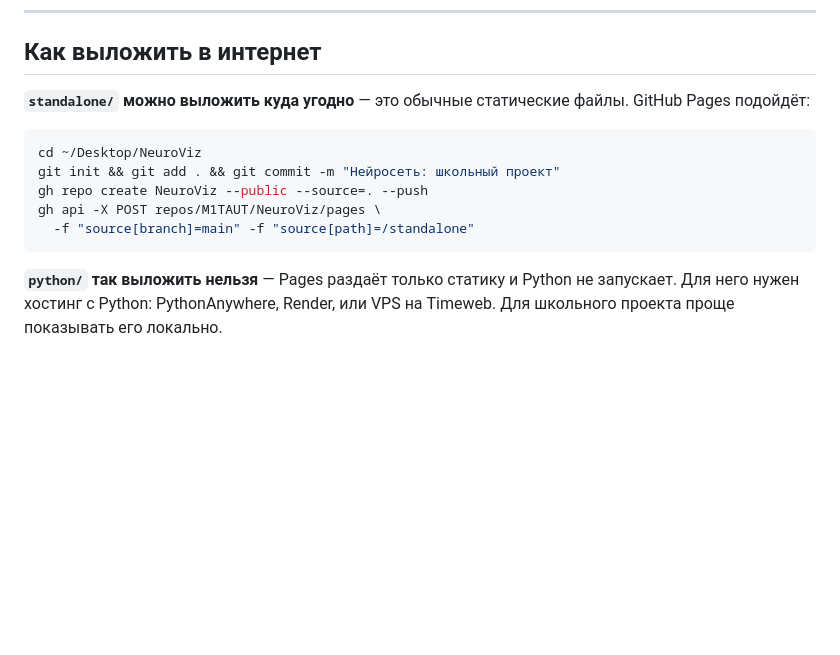
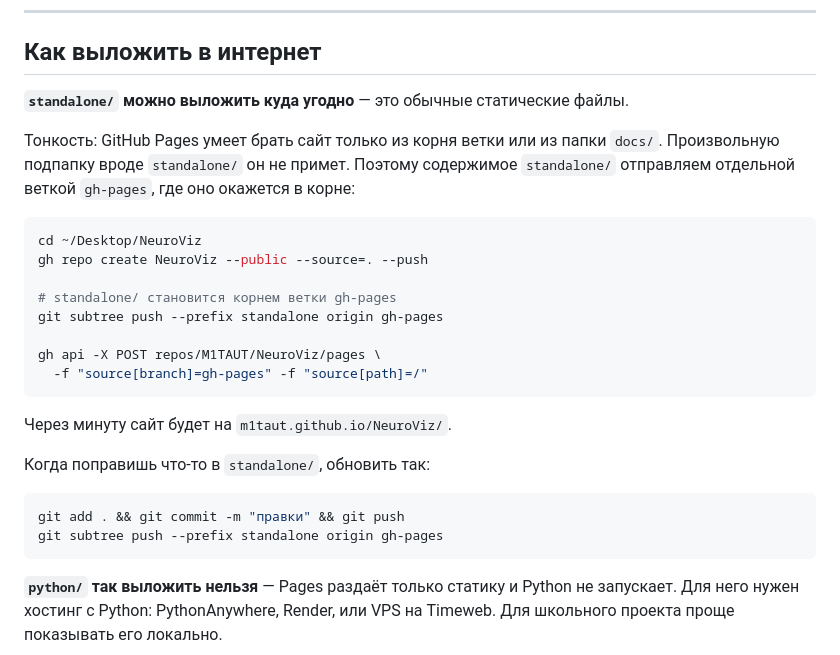
Before and after one commit to M1TAUT/NeuroViz, a Markdown page: README.md, the part around the change. Rendered like a GitHub page; blank space fills up the shorter version.

Commit message:
README: верные команды для GitHub Pages
Pages берёт сайт только из корня ветки или из docs/, произвольную
подпапку не принимает — поэтому standalone/ уезжает веткой gh-pages.

Co-Authored-By: Claude <noreply@anthropic.com>

````diff
--- a/README.md
+++ b/README.md
@@ -254,15 +254,31 @@ Compositing: если там `software` или WebRender заблокирова
 
 ## Как выложить в интернет
 
-**`standalone/` можно выложить куда угодно** — это обычные статические
-файлы. GitHub Pages подойдёт:
+**`standalone/` можно выложить куда угодно** — это обычные статические файлы.
+
+Тонкость: GitHub Pages умеет брать сайт только из корня ветки или из папки
+`docs/`. Произвольную подпапку вроде `standalone/` он не примет. Поэтому
+содержимое `standalone/` отправляем отдельной веткой `gh-pages`, где оно
+окажется в корне:
 
 ```bash
 cd ~/Desktop/NeuroViz
-git init && git add . && git commit -m "Нейросеть: школьный проект"
 gh repo create NeuroViz --public --source=. --push
+
+# standalone/ становится корнем ветки gh-pages
+git subtree push --prefix standalone origin gh-pages
+
 gh api -X POST repos/M1TAUT/NeuroViz/pages \
-  -f "source[branch]=main" -f "source[path]=/standalone"
+  -f "source[branch]=gh-pages" -f "source[path]=/"
+```
+
+Через минуту сайт будет на `m1taut.github.io/NeuroViz/`.
+
+Когда поправишь что-то в `standalone/`, обновить так:
+
+```bash
+git add . && git commit -m "правки" && git push
+git subtree push --prefix standalone origin gh-pages
 ```
 
 **`python/` так выложить нельзя** — Pages раздаёт только статику и Python не
````
